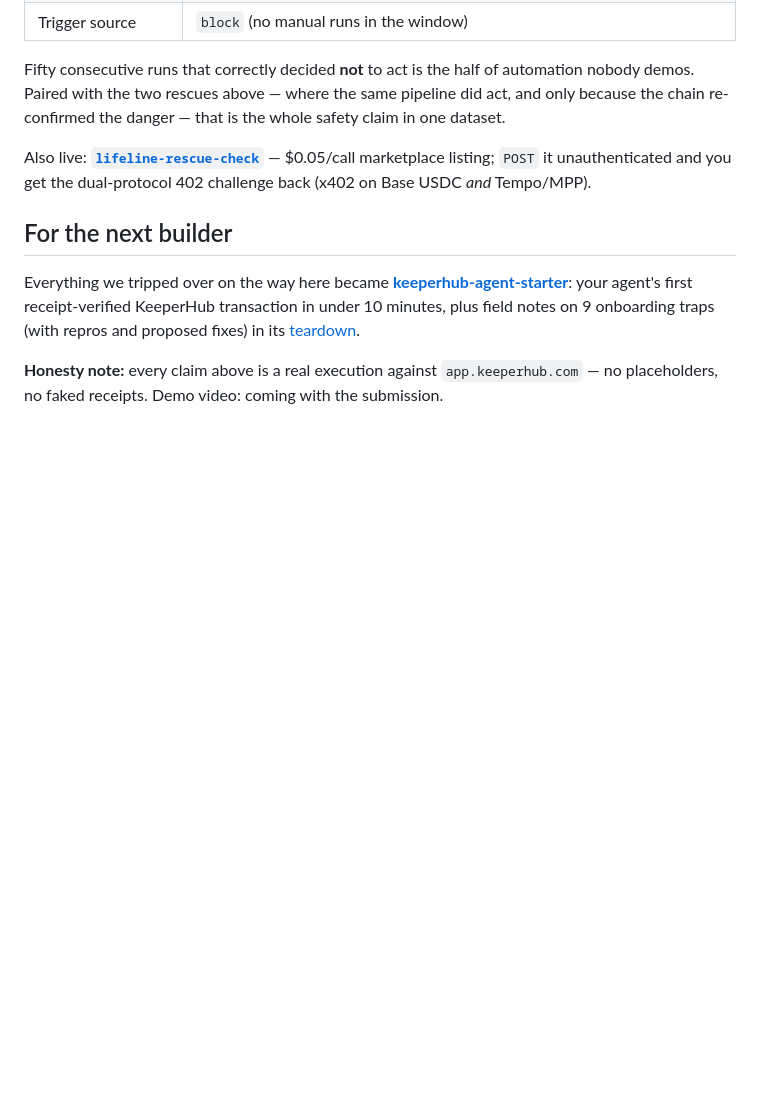
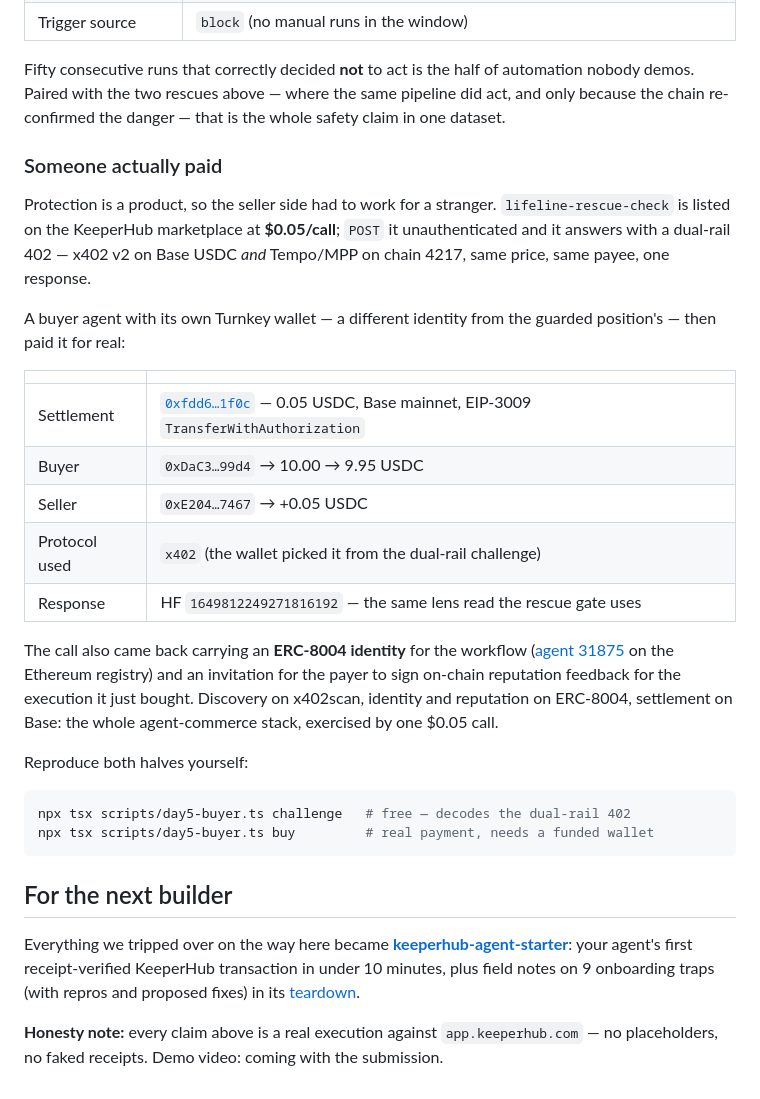
Before and after one commit to RichardReki/lifeline, a Markdown page: README.md, the part around the change. Drawn GitHub-style; blank space fills up the shorter version.

Commit message:
docs: the market closed — a stranger agent paid $0.05 for protection, on Base mainnet
x402 settlement 0xfdd67594 (EIP-3009 TransferWithAuthorization): buyer
wallet 10.00 -> 9.95 USDC, seller +0.05, protocolUsed x402, response
carrying the same lens read the rescue gate runs on.

Two things the call surfaced that we had not built for:
- the listing's 'chain' field is the PAYMENT rail, not the execution
  chain. Registered as 11155111 (where the workflow runs) it fails
  settlement with CHAIN_MISMATCH and no indication of which chain is
  meant; set to 8453 it pays. Teardown item #10.
- the paid response carries an ERC-8004 identity for the workflow
  (agent 31875 on the Ethereum registry) and invites the payer to sign
  on-chain reputation feedback for the execution.

Co-Authored-By: Claude Fable 5 <noreply@anthropic.com>

````diff
--- a/README.md
+++ b/README.md
@@ -134,7 +134,28 @@ A second crash-and-rescue cycle ran the next day and is worth reading the commit
 
 Fifty consecutive runs that correctly decided **not** to act is the half of automation nobody demos. Paired with the two rescues above — where the same pipeline did act, and only because the chain re-confirmed the danger — that is the whole safety claim in one dataset.
 
-Also live: **[`lifeline-rescue-check`](https://app.keeperhub.com/api/mcp/workflows/lifeline-rescue-check/call)** — $0.05/call marketplace listing; `POST` it unauthenticated and you get the dual-protocol 402 challenge back (x402 on Base USDC *and* Tempo/MPP).
+### Someone actually paid
+
+Protection is a product, so the seller side had to work for a stranger. `lifeline-rescue-check` is listed on the KeeperHub marketplace at **$0.05/call**; `POST` it unauthenticated and it answers with a dual-rail 402 — x402 v2 on Base USDC *and* Tempo/MPP on chain 4217, same price, same payee, one response.
+
+A buyer agent with its own Turnkey wallet — a different identity from the guarded position's — then paid it for real:
+
+| | |
+| --- | --- |
+| Settlement | [`0xfdd6…1f0c`](https://basescan.org/tx/0xfdd675949e148280bb2a2dd74a17445824c5ec1749f96f68a1c5eb483a231f0c) — 0.05 USDC, Base mainnet, EIP-3009 `TransferWithAuthorization` |
+| Buyer | `0xDaC3…99d4` → 10.00 → 9.95 USDC |
+| Seller | `0xE204…7467` → +0.05 USDC |
+| Protocol used | `x402` (the wallet picked it from the dual-rail challenge) |
+| Response | HF `1649812249271816192` — the same lens read the rescue gate uses |
+
+The call also came back carrying an **ERC-8004 identity** for the workflow ([agent 31875](https://8004scan.io/agents/ethereum/31875) on the Ethereum registry) and an invitation for the payer to sign on-chain reputation feedback for the execution it just bought. Discovery on x402scan, identity and reputation on ERC-8004, settlement on Base: the whole agent-commerce stack, exercised by one $0.05 call.
+
+Reproduce both halves yourself:
+
+```bash
+npx tsx scripts/day5-buyer.ts challenge   # free — decodes the dual-rail 402
+npx tsx scripts/day5-buyer.ts buy         # real payment, needs a funded wallet
+```
 
 ## For the next builder
 
````
